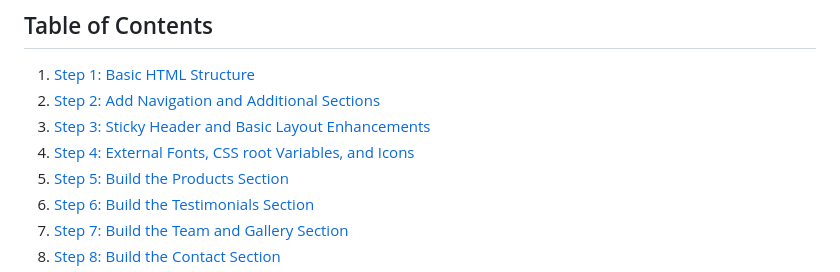
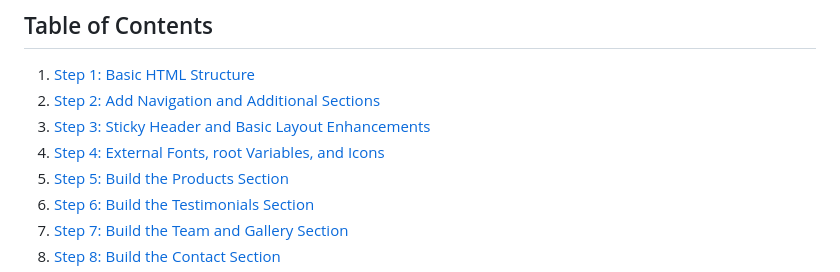
Before and after one commit to asiddeen/demo-site, a Markdown page: README.md, the part around the change. Drawn GitHub-style.

```diff
--- a/README.md
+++ b/README.md
@@ -9,7 +9,7 @@
 1. [Step 1: Basic HTML Structure](#step-1-basic-html-structure)
 2. [Step 2: Add Navigation and Additional Sections](#step-2-add-navigation-and-additional-sections)
 3. [Step 3: Sticky Header and Basic Layout Enhancements](#step-3-sticky-header-and-basic-layout-enhancements)
-4. [Step 4: External Fonts, CSS root Variables, and Icons](#step-4-external-fonts-css-root-variables-and-icons)
+4. [Step 4: External Fonts, root Variables, and Icons](#step-4-external-fonts-root-variables-and-icons)
 5. [Step 5: Build the Products Section](#step-5-build-the-products-section)
 6. [Step 6: Build the Testimonials Section](#step-6-build-the-testimonials-section)
 7. [Step 7: Build the Team and Gallery Section](#step-7-build-the-team-and-gallery-section)
```
